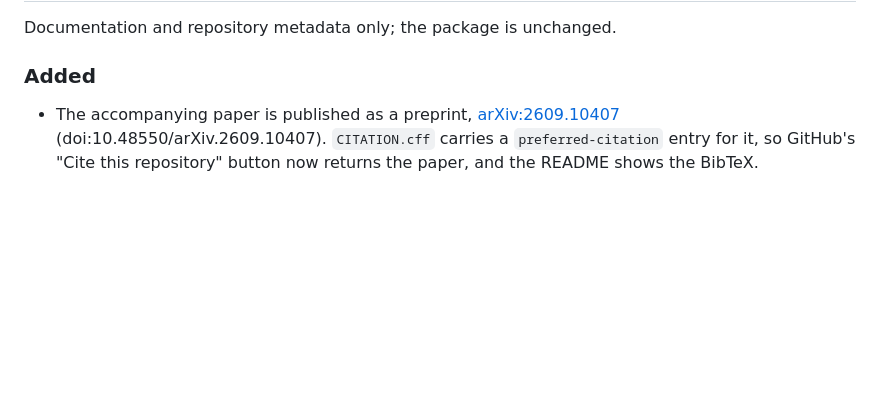
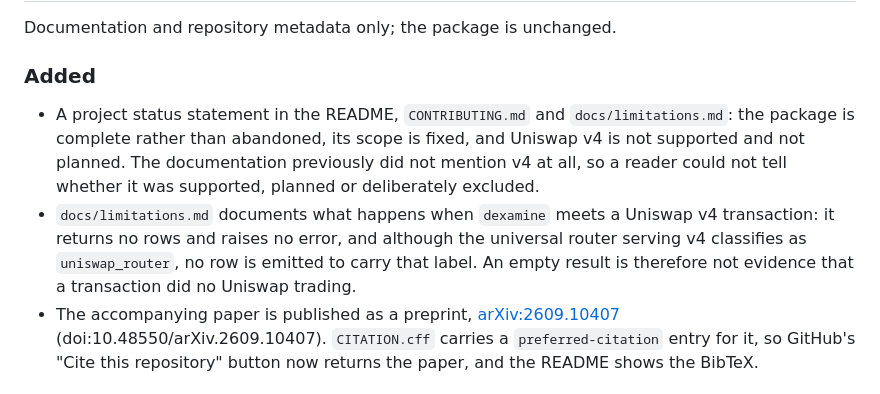
Before and after one commit to HanssonMagnus/dexamine, a Markdown page: CHANGELOG.md, the part around the change. Drawn GitHub-style; blank space fills up the shorter version.

Commit message:
Record the status statement in the changelog
Co-Authored-By: Claude Opus 5 (1M context) <noreply@anthropic.com>

```diff
--- a/CHANGELOG.md
+++ b/CHANGELOG.md
@@ -11,6 +11,15 @@ Documentation and repository metadata only; the package is unchanged.
 
 ### Added
 
+- A project status statement in the README, `CONTRIBUTING.md` and
+  `docs/limitations.md`: the package is complete rather than abandoned, its scope is
+  fixed, and Uniswap v4 is not supported and not planned. The documentation previously
+  did not mention v4 at all, so a reader could not tell whether it was supported,
+  planned or deliberately excluded.
+- `docs/limitations.md` documents what happens when `dexamine` meets a Uniswap v4
+  transaction: it returns no rows and raises no error, and although the universal router
+  serving v4 classifies as `uniswap_router`, no row is emitted to carry that label. An
+  empty result is therefore not evidence that a transaction did no Uniswap trading.
 - The accompanying paper is published as a preprint,
   [arXiv:2609.10407](https://arxiv.org/abs/2609.10407)
   (doi:10.48550/arXiv.2609.10407). `CITATION.cff` carries a `preferred-citation` entry
```
